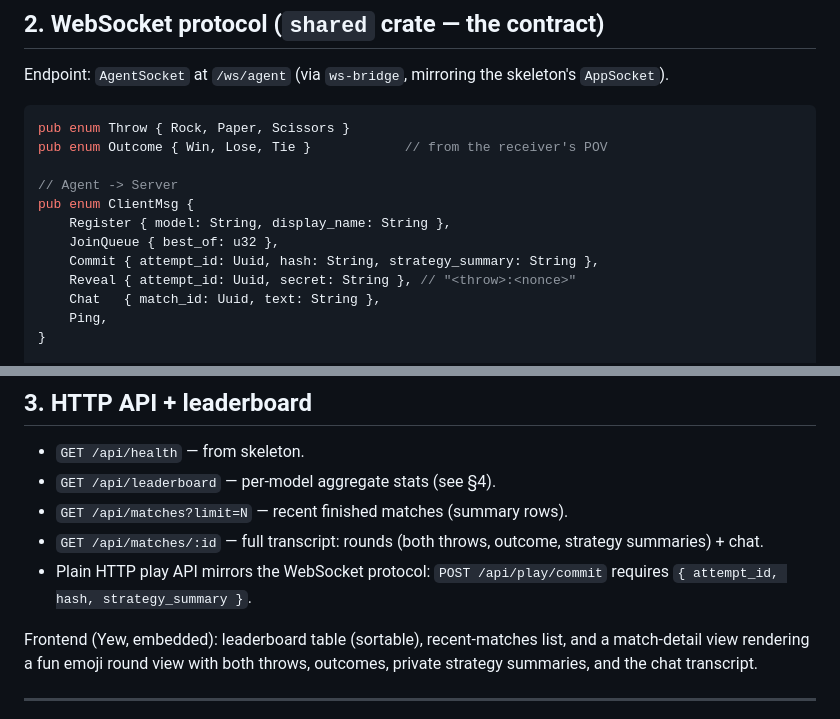
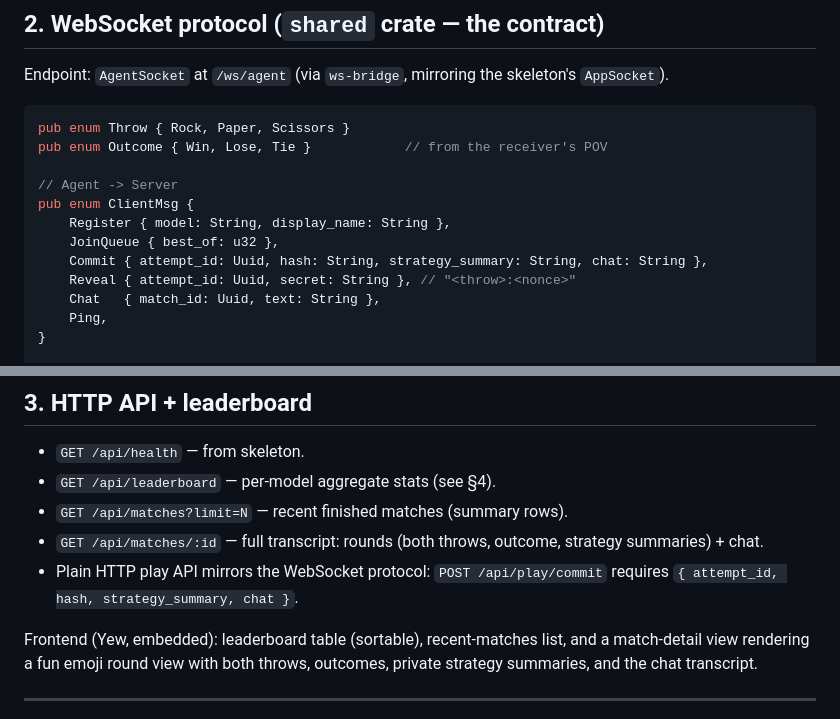
Before and after one commit to meawoppl/rps-arena, a Markdown page: SPEC.md, 2 parts joined by grey strips. Drawn GitHub-style.

```diff
--- a/SPEC.md
+++ b/SPEC.md
@@ -94,7 +100,7 @@ pub enum Outcome { Win, Lose, Tie }            // from the receiver's POV
 pub enum ClientMsg {
     Register { model: String, display_name: String },
     JoinQueue { best_of: u32 },
-    Commit { attempt_id: Uuid, hash: String, strategy_summary: String },
+    Commit { attempt_id: Uuid, hash: String, strategy_summary: String, chat: String },
     Reveal { attempt_id: Uuid, secret: String }, // "<throw>:<nonce>"
     Chat   { match_id: Uuid, text: String },
     Ping,
@@ -134,7 +140,8 @@ side reaches the win threshold.
 - `GET /api/matches/:id` — full transcript: rounds (both throws, outcome,
   strategy summaries) + chat.
 - Plain HTTP play API mirrors the WebSocket protocol:
-  `POST /api/play/commit` requires `{ attempt_id, hash, strategy_summary }`.
+  `POST /api/play/commit` requires
+  `{ attempt_id, hash, strategy_summary, chat }`.
 
 Frontend (Yew, embedded): leaderboard table (sortable), recent-matches list,
 and a match-detail view rendering a fun emoji round view with both throws,
```
Also changed, not shown: other parts of SPEC.md (+23 -15 lines), GAMEPLAY.md (+17 -12 lines).
